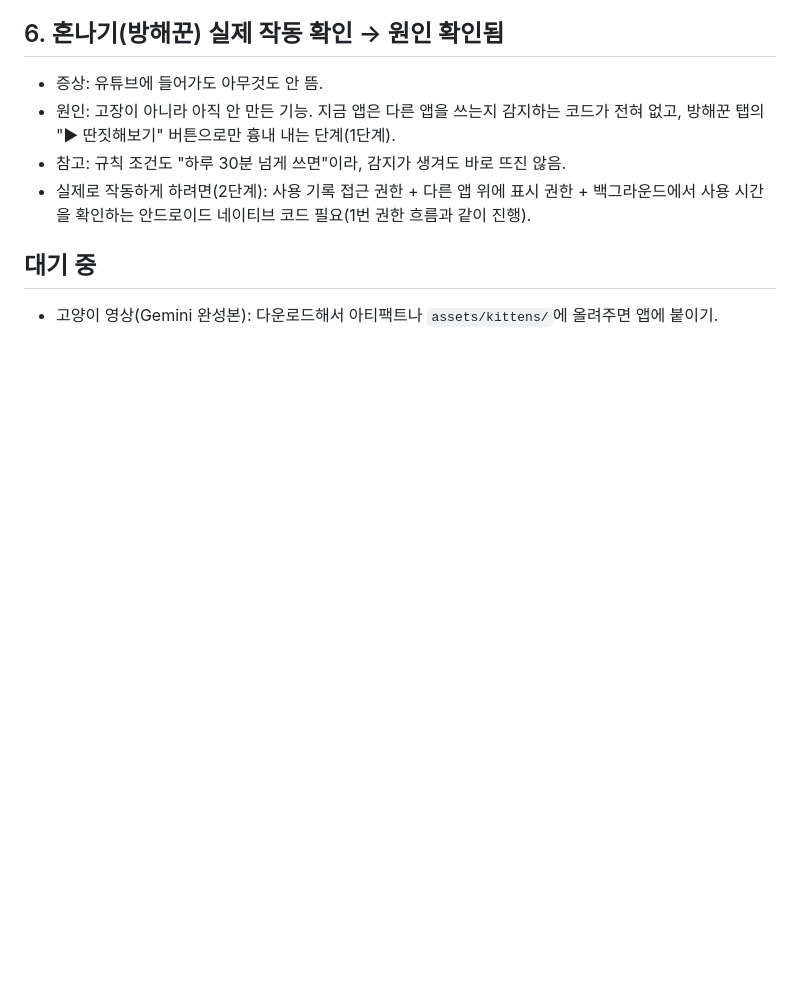
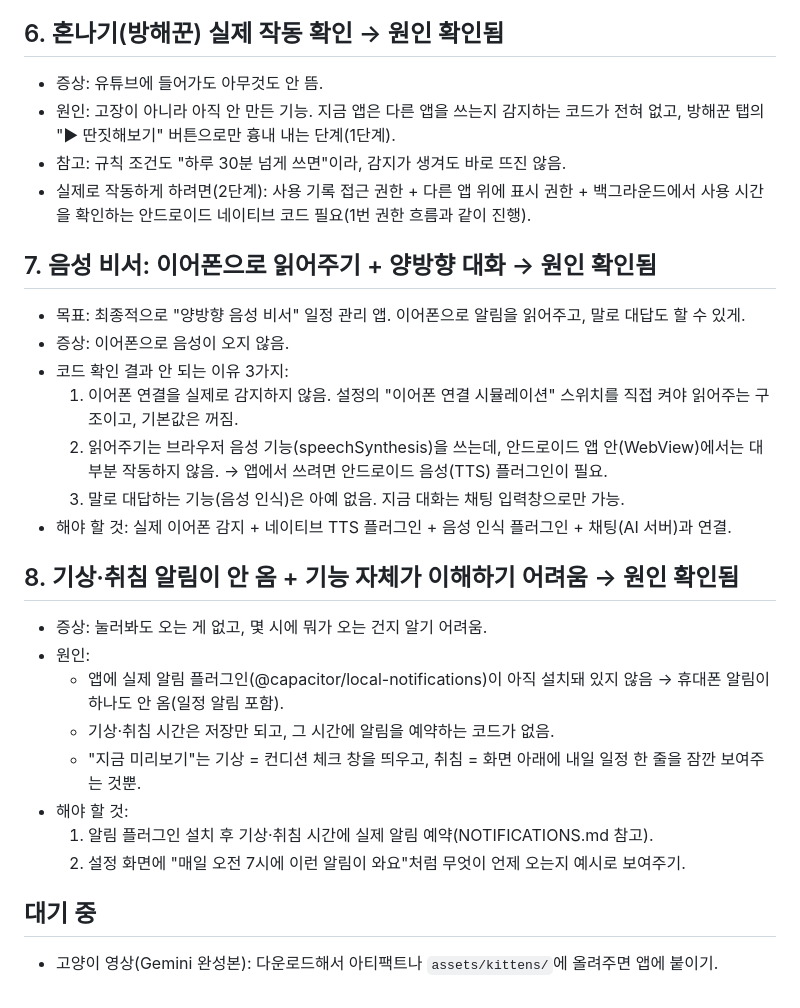
Before and after one commit to kuyh2185/live-god-life, a Markdown page: TODO.md, the part around the change. Drawn GitHub-style; blank space fills up the shorter version.

Commit message:
TODO 메모에 음성 비서·기상취침 알림 미작동 원인 추가
Co-Authored-By: Claude Opus 5.5 <noreply@anthropic.com>
Claude-Session: https://claude.ai/code/session_01Vs6gZeNvTmBZ1sWSQLxQ3W

```diff
--- a/TODO.md
+++ b/TODO.md
@@ -38,5 +38,25 @@
 - 참고: 규칙 조건도 "하루 30분 넘게 쓰면"이라, 감지가 생겨도 바로 뜨진 않음.
 - 실제로 작동하게 하려면(2단계): 사용 기록 접근 권한 + 다른 앱 위에 표시 권한 + 백그라운드에서 사용 시간을 확인하는 안드로이드 네이티브 코드 필요(1번 권한 흐름과 같이 진행).
 
+## 7. 음성 비서: 이어폰으로 읽어주기 + 양방향 대화 → 원인 확인됨
+- 목표: 최종적으로 "양방향 음성 비서" 일정 관리 앱. 이어폰으로 알림을 읽어주고, 말로 대답도 할 수 있게.
+- 증상: 이어폰으로 음성이 오지 않음.
+- 코드 확인 결과 안 되는 이유 3가지:
+  1. 이어폰 연결을 실제로 감지하지 않음. 설정의 "이어폰 연결 시뮬레이션" 스위치를 직접 켜야 읽어주는 구조이고, 기본값은 꺼짐.
+  2. 읽어주기는 브라우저 음성 기능(speechSynthesis)을 쓰는데, 안드로이드 앱 안(WebView)에서는 대부분 작동하지 않음.
+     → 앱에서 쓰려면 안드로이드 음성(TTS) 플러그인이 필요.
+  3. 말로 대답하는 기능(음성 인식)은 아예 없음. 지금 대화는 채팅 입력창으로만 가능.
+- 해야 할 것: 실제 이어폰 감지 + 네이티브 TTS 플러그인 + 음성 인식 플러그인 + 채팅(AI 서버)과 연결.
+
+## 8. 기상·취침 알림이 안 옴 + 기능 자체가 이해하기 어려움 → 원인 확인됨
+- 증상: 눌러봐도 오는 게 없고, 몇 시에 뭐가 오는 건지 알기 어려움.
+- 원인:
+  - 앱에 실제 알림 플러그인(@capacitor/local-notifications)이 아직 설치돼 있지 않음 → 휴대폰 알림이 하나도 안 옴(일정 알림 포함).
+  - 기상·취침 시간은 저장만 되고, 그 시간에 알림을 예약하는 코드가 없음.
+  - "지금 미리보기"는 기상 = 컨디션 체크 창을 띄우고, 취침 = 화면 아래에 내일 일정 한 줄을 잠깐 보여주는 것뿐.
+- 해야 할 것:
+  1. 알림 플러그인 설치 후 기상·취침 시간에 실제 알림 예약(NOTIFICATIONS.md 참고).
+  2. 설정 화면에 "매일 오전 7시에 이런 알림이 와요"처럼 무엇이 언제 오는지 예시로 보여주기.
+
 ## 대기 중
 - 고양이 영상(Gemini 완성본): 다운로드해서 아티팩트나 `assets/kittens/`에 올려주면 앱에 붙이기.
```
